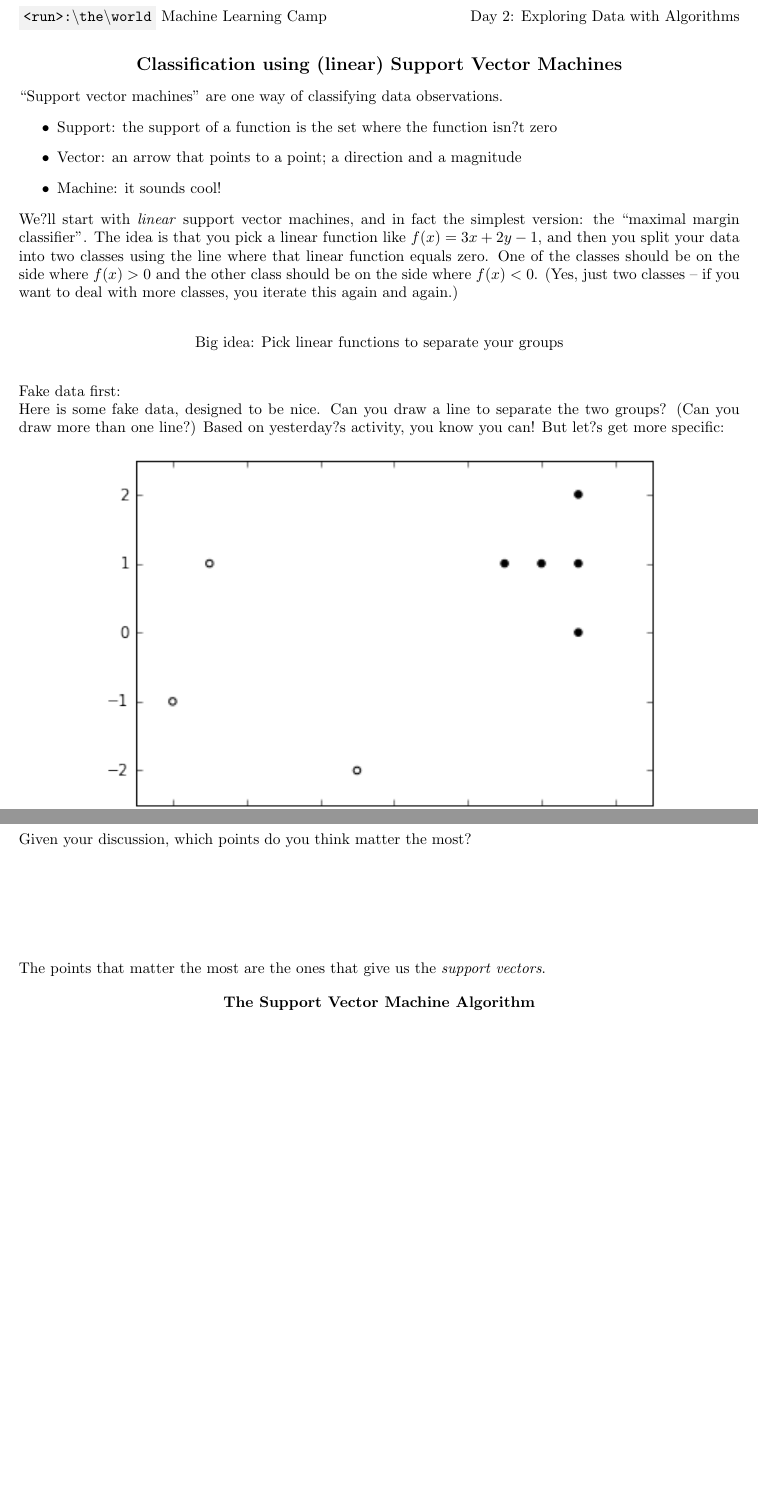
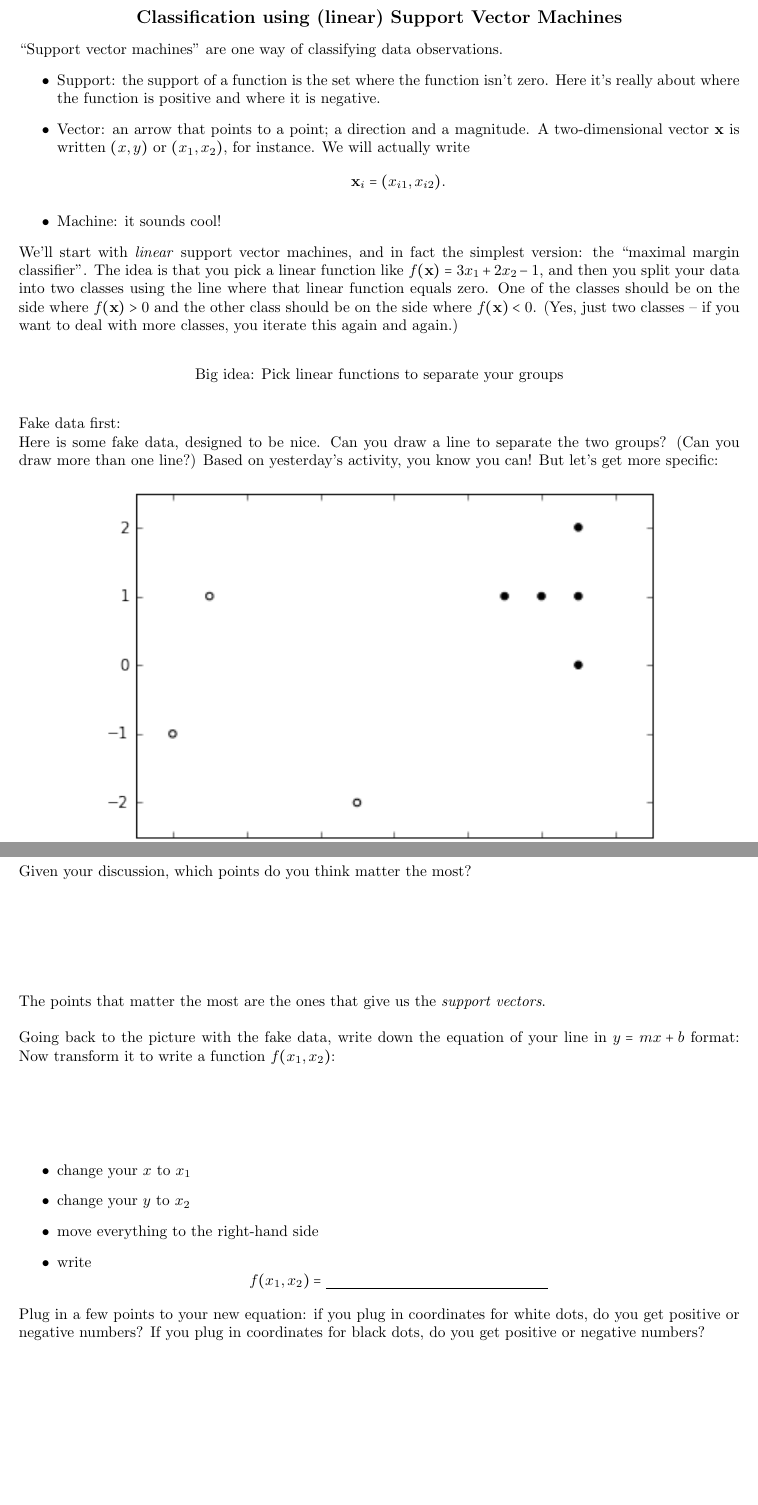
Before and after one commit to kaitai/RunTheWorldMachineLearning, a LaTeX document (SupportVectorMachinesWorksheet.tex): two parts of pages 1 and 2 of 2 before the commit and two parts of pages 1 and 2 of 3 after it, joined at a grey line, cut at the place of the change, the shorter picture padded with empty space. Compiled offline with pdfLaTeX.

Commit message:
Improved Support Vector Machine worksheet

```diff
--- a/SupportVectorMachinesWorksheet.tex
+++ b/SupportVectorMachinesWorksheet.tex
@@ -1,6 +1,7 @@
 \documentclass[10pt]{article}
 \usepackage{itcep, stmaryrd, tikz, pgflibraryplotmarks, multicol}
 \usepackage[margin=1in, nohead, pdftex]{geometry}
+\usepackage{MnSymbol,wasysym}
 
 \topmargin -0.2in
 \pagestyle{empty}
@@ -31,11 +32,11 @@
 
 ``Support vector machines'' are one way of classifying data observations.
 \begin{itemize}
-\item Support: the support of a function is the set where the function isn?t zero
-\item Vector: an arrow that points to a point; a direction and a magnitude
+\item Support: the support of a function is the set where the function isn't zero. Here it's really about where the function is positive and where it is negative.
+\item Vector: an arrow that points to a point; a direction and a magnitude. A two-dimensional vector $\vec{x}$ is written $(x,y)$ or $(x_1, x_2)$, for instance. We will actually write \[\vec{x}_i = (x_{i1},x_{i2}).\]
 \item Machine: it sounds cool!
 \end{itemize}
-We?ll start with \textit{linear} support vector machines, and in fact the simplest version: the ``maximal margin classifier''. The idea is that you pick a linear function like $f(x) = 3x+2y-1$, and then you split your data into two classes using the line where that linear function equals zero. One of the classes should be on the side where $f(x) > 0$ and the other class should be on the side where $f(x) < 0$. (Yes, just two classes -- if you want to deal with more classes, you iterate this again and again.)
+We'll start with \textit{linear} support vector machines, and in fact the simplest version: the ``maximal margin classifier''. The idea is that you pick a linear function like $f(\vec{x}) = 3x_1+2x_2-1$, and then you split your data into two classes using the line where that linear function equals zero. One of the classes should be on the side where $f(\vec{x}) > 0$ and the other class should be on the side where $f(\vec{x}) < 0$. (Yes, just two classes -- if you want to deal with more classes, you iterate this again and again.)
 \bigskip
 \begin{center}
 Big idea: Pick linear functions to separate your groups
@@ -44,7 +45,7 @@ Big idea: Pick linear functions to separate your groups
 
 Fake data first:
 
-Here is some fake data, designed to be nice. Can you draw a line to separate the two groups? (Can you draw more than one line?) Based on yesterday?s activity, you know you can! But let?s get more specific:
+Here is some fake data, designed to be nice. Can you draw a line to separate the two groups? (Can you draw more than one line?) Based on yesterday's activity, you know you can! But let's get more specific:
 \begin{center}
 \includegraphics{TwoClusters.png}
 \end{center}
@@ -63,7 +64,22 @@ Given your discussion, which points do you think matter the most?
 
 \vspace{1in}
 The points that matter the most are the ones that give us the \textit{support vectors}.
+\bigskip
 
+Going back to the picture with the fake data, write down the equation of your line in $y=mx+b$ format:
+\vspace{.75in}
+Now transform it to write a function $f(x_1,x_2)$:
+\begin{itemize}
+\item change your $x$ to $x_1$
+\item change your $y$ to $x_2$
+\item move everything to the right-hand side
+\item write \[f(x_1,x_2 ) = \underline{\hspace{2in}}\]
+\end{itemize}
+
+Plug in a few points to your new equation: if you plug in coordinates for white dots, do you get positive or negative numbers? If you plug in coordinates for black dots, do you get positive or negative numbers?
+\vfill
+
+If all the white dots give you outputs with the same sign from $f(x_1,x_2)$, and all the black dots give you outputs with the opposite sign, you have made your first \textit{separating hyperplane}.
+\pagebreak
 
 \begin{center}
-\bf{The Support Vector Machine Algorithm}
```
Also changed, not shown: SupportVectorMachinesWorksheet.pdf, SupportVectorMachinesWorksheet.tex (20 more changed lines), 2 other files.
